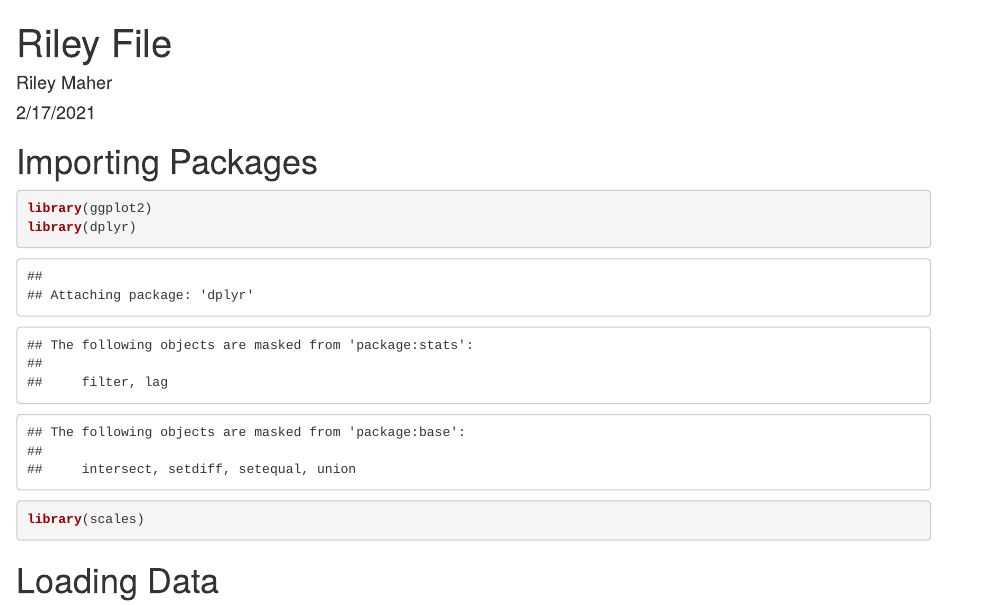
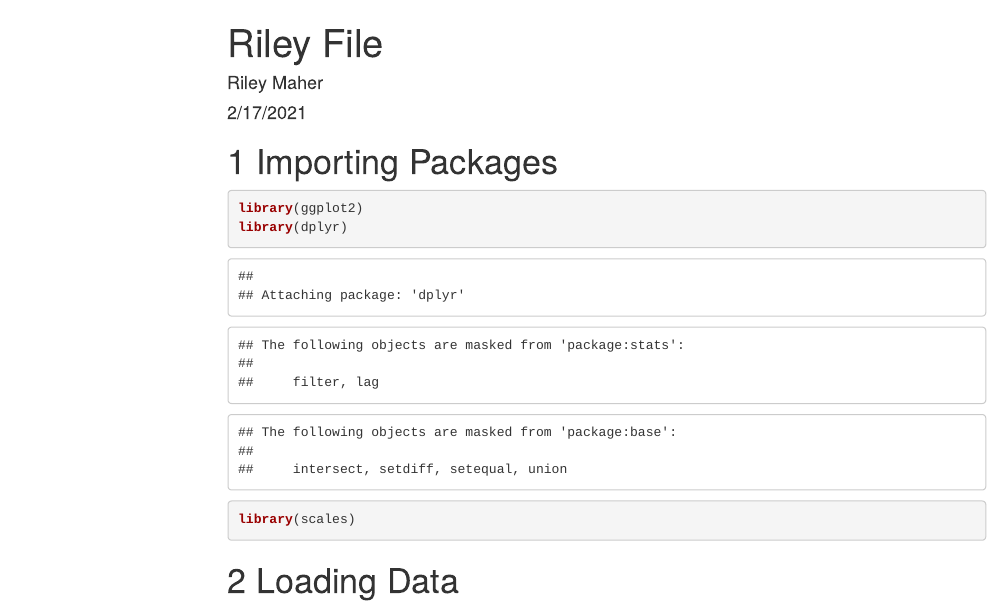
Before and after one commit to thusissage/TO-414-Team-Repository, an R Markdown document (riley_file.Rmd): the page in a window 1100 px wide, from its top. Rendered offline with R 4.5, knitr and Pandoc, with nearby package versions; some code elsewhere in the file could not run offline; menus at the side of the page are left out.

Commit message:
table of contents

````diff
--- a/riley_file.Rmd
+++ b/riley_file.Rmd
@@ -2,7 +2,11 @@
 title: "Riley File"
 author: "Riley Maher"
 date: "2/17/2021"
-output: html_document
+output:
+  html_document:
+    number_sections: True
+    toc: True
+    toc_float: True
 ---
 
 ```{r setup, include=FALSE}
````
